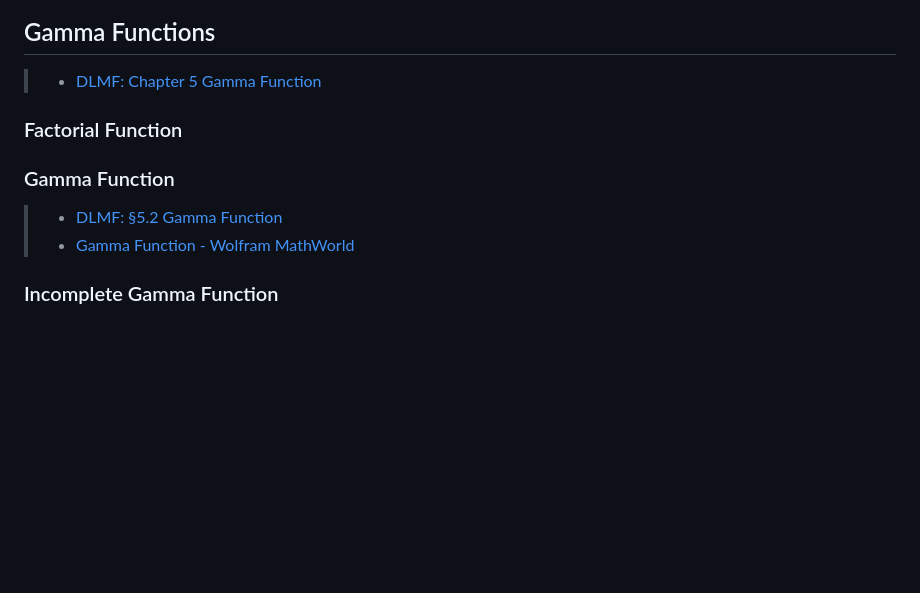
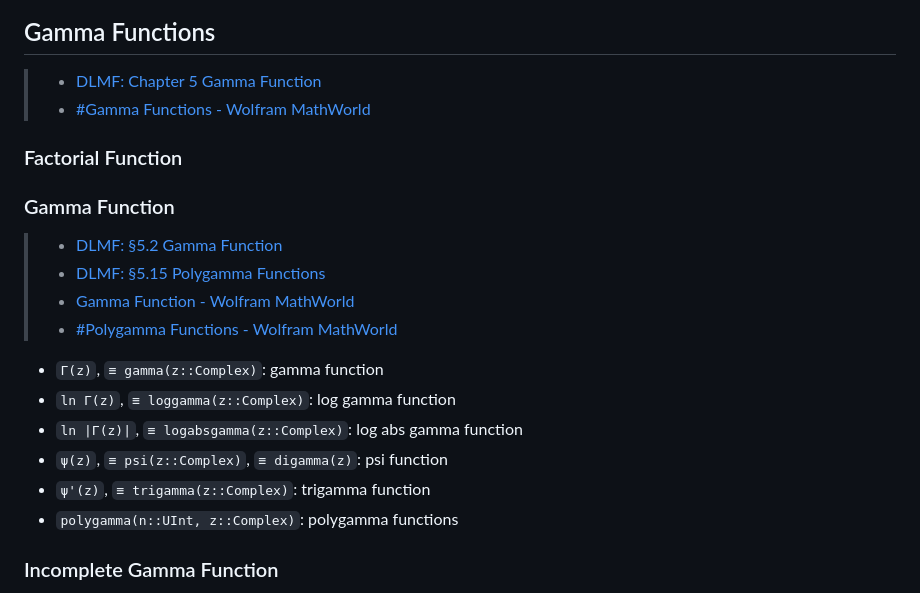
Before and after one commit to inkydragon/PureSpecial.jl, a Markdown page: docs/src/special-functions.md, the part around the change. Drawn GitHub-style; blank space fills up the shorter version.

Commit message:
doc: +Gamma Function spec

```diff
--- a/docs/src/special-functions.md
+++ b/docs/src/special-functions.md
@@ -7,13 +7,23 @@
 ## Gamma Functions
 
 > - [DLMF: Chapter 5 Gamma Function](https://dlmf.nist.gov/5)
+> - [#Gamma Functions - Wolfram MathWorld](https://mathworld.wolfram.com/topics/GammaFunctions.html)
 
 ### Factorial Function
 
 ### Gamma Function
 
 > - [DLMF: §5.2 Gamma Function](https://dlmf.nist.gov/5.2)
+> - [DLMF: §5.15 Polygamma Functions](https://dlmf.nist.gov/5.15)
 > - [Gamma Function - Wolfram MathWorld](https://mathworld.wolfram.com/GammaFunction.html)
+> - [#Polygamma Functions - Wolfram MathWorld](https://mathworld.wolfram.com/topics/PolygammaFunctions.html)
+
+- `Γ(z)`, `≡ gamma(z::Complex)`:        gamma function
+- `ln Γ(z)`, `≡ loggamma(z::Complex)`:  log gamma function
+- `ln |Γ(z)|`, `≡ logabsgamma(z::Complex)`:     log abs gamma function
+- `ψ(z)`, `≡ psi(z::Complex)`, `≡ digamma(z)`:  psi function
+- `ψ'(z)`, `≡ trigamma(z::Complex)`:    trigamma function
+- `polygamma(n::UInt, z::Complex)`:     polygamma functions
 
 ### Incomplete Gamma Function
 
```
